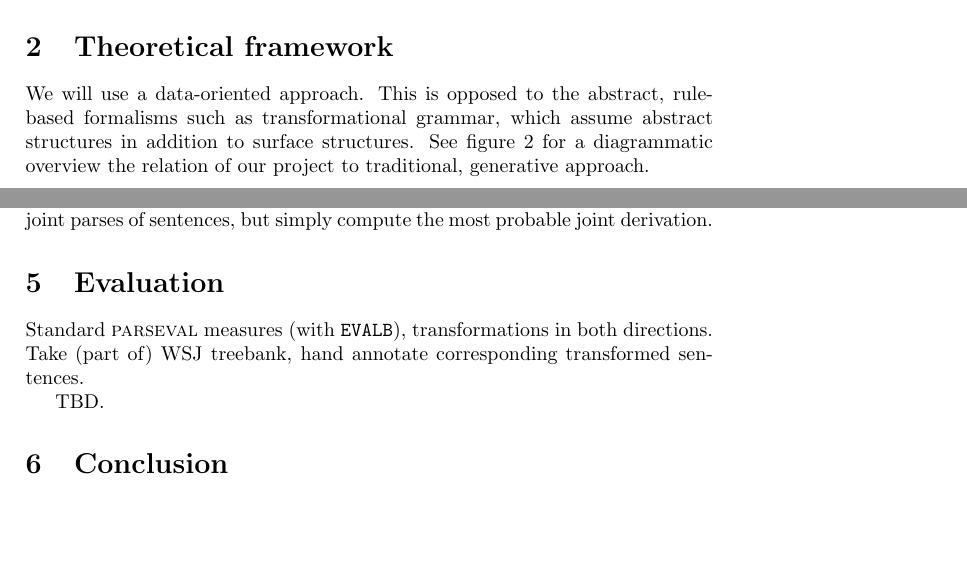
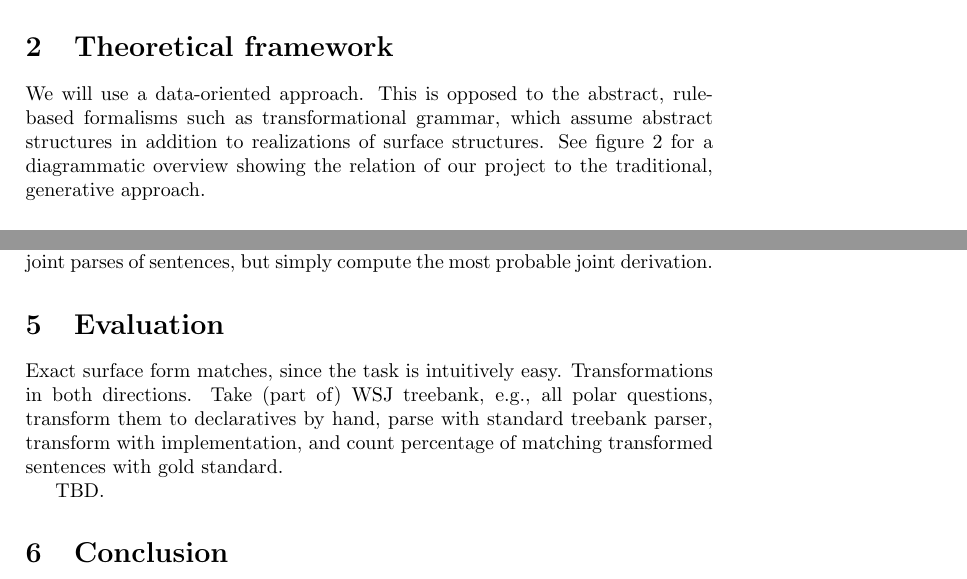
Before and after one commit to andreasvc/dop-transformations, a LaTeX paper (Report.tex): two parts of pages 3 and 11 of 12, joined at a grey line, cut so that both start at the same text, the shorter picture padded with empty space. Compiled offline with pdfLaTeX.

Commit message:
minor text editing

```diff
--- a/Report.tex
+++ b/Report.tex
@@ -116,8 +116,8 @@ obtained results will be presented.
 
 We will use a data-oriented approach. This is opposed to the abstract, rule-based
 formalisms such as transformational grammar, which assume abstract structures in
-addition to surface structures. See figure \ref{synchdop} for a diagrammatic overview
-the relation of our project to traditional, generative approach.
+addition to realizations of surface structures. See figure \ref{synchdop} for a diagrammatic overview
+showing the relation of our project to the traditional, generative approach.
 
 \begin{figure}
 \centering\includegraphics[width=0.7\textwidth]{synchdop-crop}
@@ -600,25 +599,32 @@ probabilities with that left (or right) hand side. Because the joint parse proba
 \end{proof}
 
 \begin{corollary}
-The `Goodman-like' reduction leads to the same target side sentence probabilities as those of the original synchronous DOP model.
+The `Goodman-like' reduction leads to the same target side sentence
+probabilities as those of the original synchronous DOP model.
 \end{corollary}
 
 \begin{proof}
-This follows from the fact that the sentence probability of a sentence $s$ is simply the sum of all joint parse probabilities of tree pairs which, on the target side, yield $s$.
+This follows from the fact that the sentence probability of a sentence $s$ is
+simply the sum of all joint parse probabilities of tree pairs which, on the
+target side, yield $s$.
 \end{proof}
 
 \section{Implementation}
 
-Because of complexity issues, we have decided not to compute the most probable joint parses of sentences, but simply compute the most probable joint derivation.
+Because of complexity issues, we have decided not to compute the most probable
+joint parses of sentences, but simply compute the most probable joint
+derivation.
 
 \label{sec:implem}
 
 \section{Evaluation}
 \label{sec:eval}
 
-Standard \textsc{parseval} measures (with \texttt{EVALB}), transformations in both
-directions. Take (part of) WSJ treebank, hand annotate corresponding transformed
-sentences.
+Exact surface form matches, since the task is intuitively easy.
+Transformations in both directions.  Take (part of) WSJ treebank, e.g., all
+polar questions, transform them to declaratives by hand, parse with standard
+treebank parser, transform with implementation, and count percentage of
+matching transformed sentences with gold standard.
 
 TBD.
 
```
Also changed, not shown: Report.tex (15 more changed lines).
